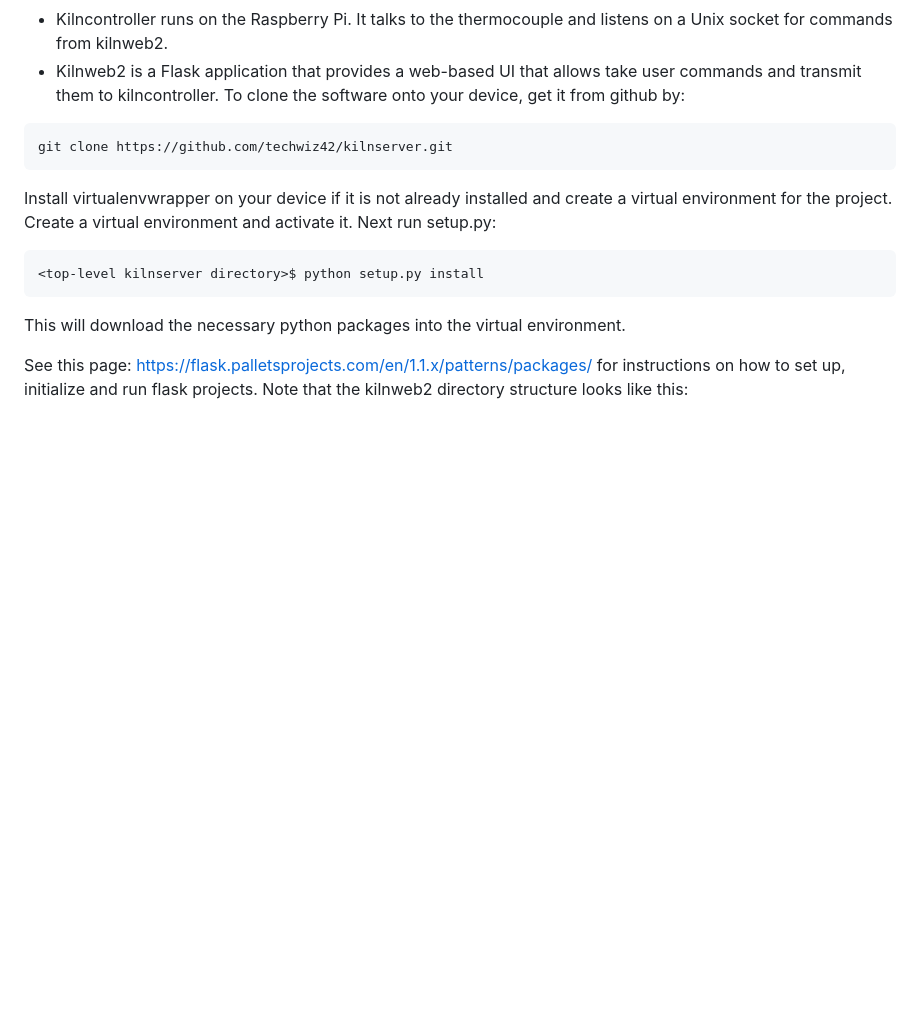
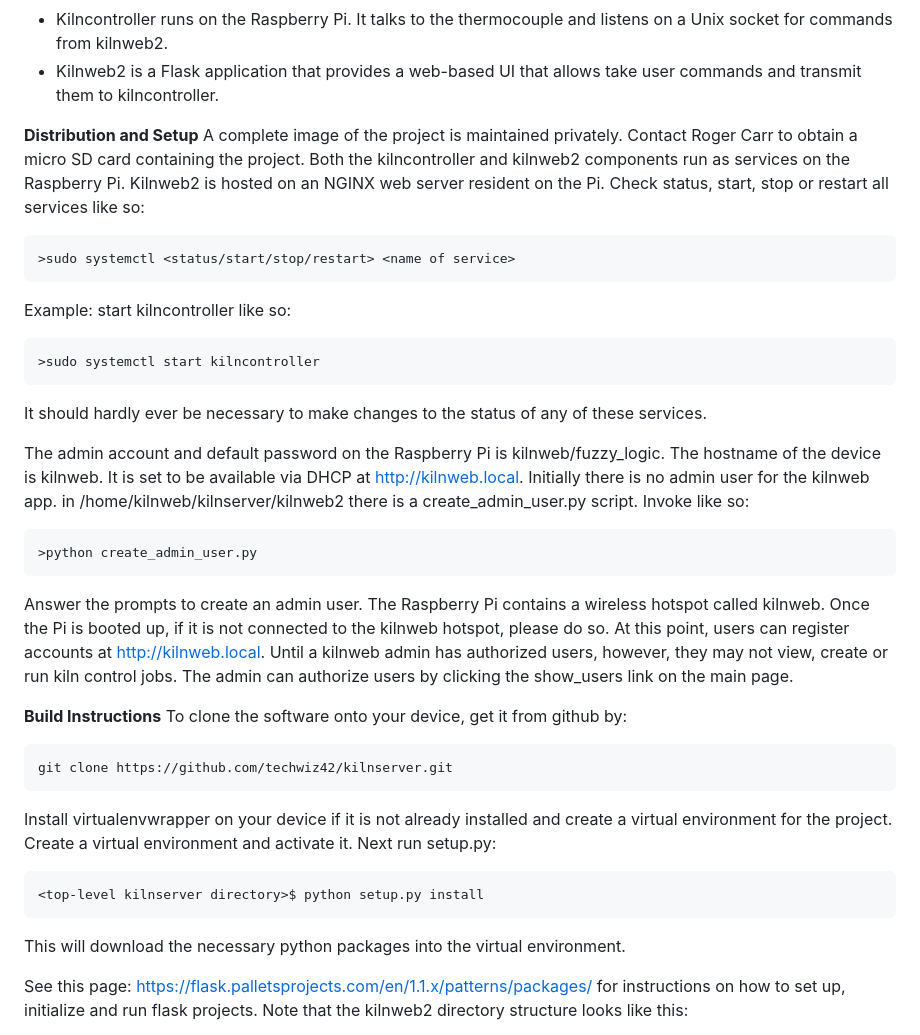
Before and after one commit to techwiz42/kilnserver, a Markdown page: README.md, the part around the change. Drawn GitHub-style; blank space fills up the shorter version.

```diff
--- a/README.md
+++ b/README.md
@@ -10,6 +10,32 @@ Users create and run jobs annealing jobs using the Flask web application.
 
 * Kilncontroller runs on the Raspberry Pi. It talks to the thermocouple and listens on a Unix socket for commands from kilnweb2.
 * Kilnweb2 is a Flask application that provides a web-based UI that allows take user commands and transmit them to kilncontroller.
+
+**Distribution and Setup**
+A complete image of the project is maintained privately. Contact Roger Carr to obtain a micro SD card containing the project.
+Both the kilncontroller and kilnweb2 components run as services on the Raspberry Pi. Kilnweb2 is hosted on an NGINX web server
+resident on the Pi. Check status, start, stop or restart all services like so:
+~~~
+>sudo systemctl <status/start/stop/restart> <name of service>
+~~~
+Example: start kilncontroller like so:
+~~~
+>sudo systemctl start kilncontroller
+~~~
+It should hardly ever be necessary to make changes to the status of any of these services.
+
+The admin account and default password on the Raspberry Pi is kilnweb/fuzzy_logic. The hostname of the device is kilnweb. It is set to
+be available via DHCP at http://kilnweb.local. Initially there is no admin user for the kilnweb app. in /home/kilnweb/kilnserver/kilnweb2
+there is a create_admin_user.py script. Invoke like so:
+~~~
+>python create_admin_user.py
+~~~
+Answer the prompts to create an admin user. The Raspberry Pi contains a wireless hotspot called kilnweb. Once the Pi is booted up, if it
+is not connected to the kilnweb hotspot, please do so. At this point, users can register accounts at http://kilnweb.local. Until a kilnweb
+admin has authorized users, however, they may not view, create or run kiln control jobs. The admin can authorize users by clicking the show_users
+link on the main page.
+
+**Build Instructions**
 To clone the software onto your device, get it from github by:
 ~~~
 git clone https://github.com/techwiz42/kilnserver.git
```
